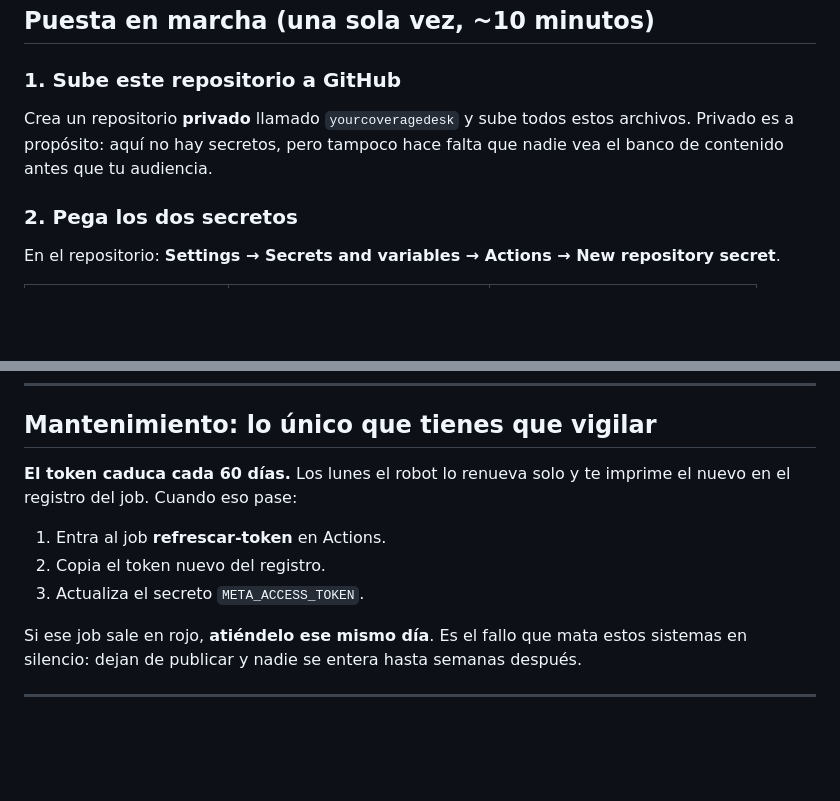
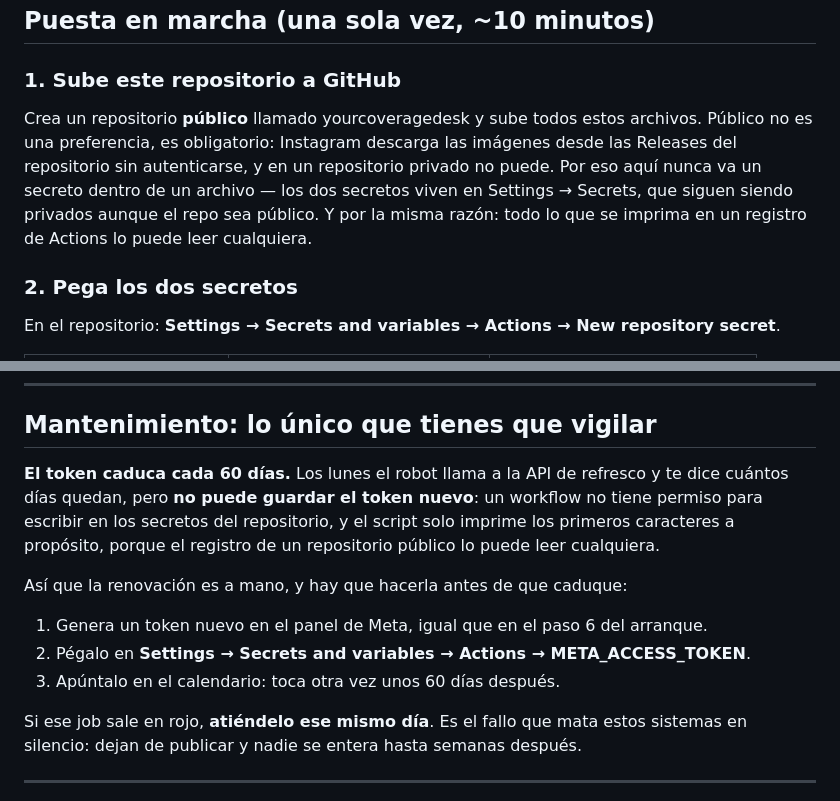
Before and after one commit to pricedin82-star/yourcoveragedesk, a Markdown page: README.md, 2 parts joined by grey strips. GitHub-like rendering; blank space fills up the shorter version.

Commit message:
Corregir el README: el repo va publico y el token se renueva a mano

```diff
--- a/README.md
+++ b/README.md
@@ -9,9 +9,13 @@ GitHub. Tú no tienes que abrir nada.
 
 ### 1. Sube este repositorio a GitHub
 
-Crea un repositorio **privado** llamado `yourcoveragedesk` y sube todos estos
-archivos. Privado es a propósito: aquí no hay secretos, pero tampoco hace falta
-que nadie vea el banco de contenido antes que tu audiencia.
+Crea un repositorio **público** llamado yourcoveragedesk y sube todos estos
+archivos. Público no es una preferencia, es obligatorio: Instagram descarga las
+imágenes desde las Releases del repositorio sin autenticarse, y en un repositorio
+privado no puede. Por eso aquí nunca va un secreto dentro de un archivo — los dos
+secretos viven en Settings → Secrets, que siguen siendo privados aunque el repo
+sea público. Y por la misma razón: todo lo que se imprima en un registro de
+Actions lo puede leer cualquiera.
 
 ### 2. Pega los dos secretos
 
@@ -80,12 +84,17 @@ inventa contenido. Añade piezas y sigue solo.
 
 ## Mantenimiento: lo único que tienes que vigilar
 
-**El token caduca cada 60 días.** Los lunes el robot lo renueva solo y te
-imprime el nuevo en el registro del job. Cuando eso pase:
+**El token caduca cada 60 días.** Los lunes el robot llama a la API de refresco
+y te dice cuántos días quedan, pero **no puede guardar el token nuevo**: un
+workflow no tiene permiso para escribir en los secretos del repositorio, y el
+script solo imprime los primeros caracteres a propósito, porque el registro de
+un repositorio público lo puede leer cualquiera.
 
-1. Entra al job **refrescar-token** en Actions.
-2. Copia el token nuevo del registro.
-3. Actualiza el secreto `META_ACCESS_TOKEN`.
+Así que la renovación es a mano, y hay que hacerla antes de que caduque:
+
+1. Genera un token nuevo en el panel de Meta, igual que en el paso 6 del arranque.
+2. Pégalo en **Settings → Secrets and variables → Actions → META_ACCESS_TOKEN**.
+3. Apúntalo en el calendario: toca otra vez unos 60 días después.
 
 Si ese job sale en rojo, **atiéndelo ese mismo día**. Es el fallo que mata estos
 sistemas en silencio: dejan de publicar y nadie se entera hasta semanas después.
```
